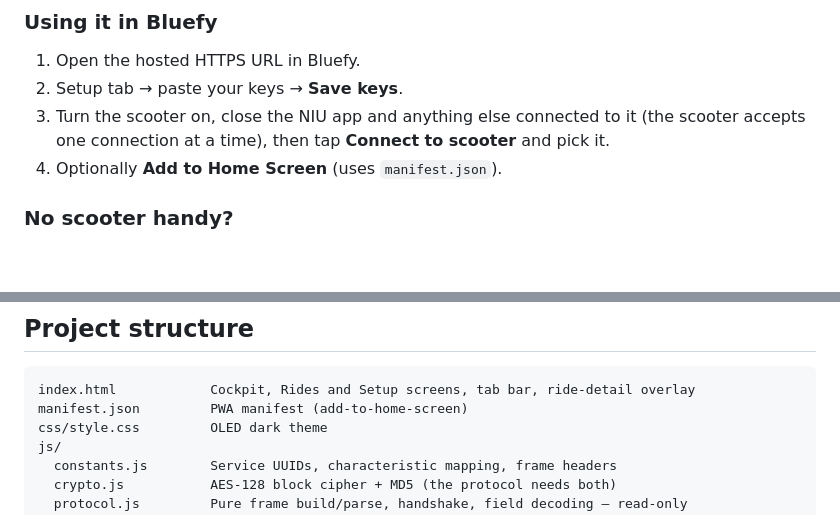
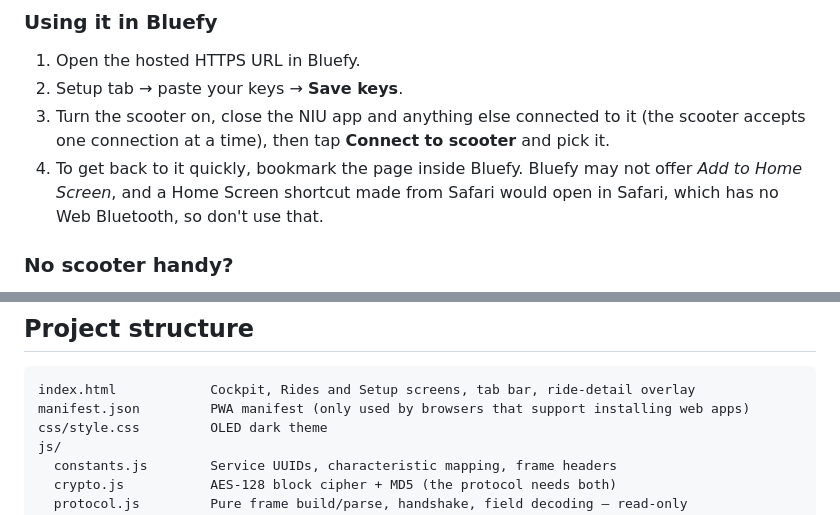
Before and after one commit to stevegchavez/kqi-cockpit, a Markdown page: README.md, 2 parts joined by grey strips. Rendered like a GitHub page; blank space fills up the shorter version.

Commit message:
README: don't promise Add to Home Screen in Bluefy
Bluefy doesn't show that option on a real iPhone, and a Safari shortcut would
open in Safari, which has no Web Bluetooth. Suggest a Bluefy bookmark instead.

Co-Authored-By: Claude <noreply@anthropic.com>
Claude-Session: https://claude.ai/code/session_01LZJXkxAJE7dNTGB45m936v

````diff
--- a/README.md
+++ b/README.md
@@ -94,7 +94,9 @@ the phone use a tunnel (e.g. `ngrok http 8080`) or Pages.
 2. Setup tab → paste your keys → **Save keys**.
 3. Turn the scooter on, close the NIU app and anything else connected to it (the scooter
    accepts one connection at a time), then tap **Connect to scooter** and pick it.
-4. Optionally **Add to Home Screen** (uses `manifest.json`).
+4. To get back to it quickly, bookmark the page inside Bluefy. Bluefy may not offer
+   *Add to Home Screen*, and a Home Screen shortcut made from Safari would open in Safari,
+   which has no Web Bluetooth, so don't use that.
 
 ### No scooter handy?
 Tap **Simulate telemetry** on the Cockpit screen — it feeds fake data through the same
@@ -141,7 +143,7 @@ request/response pattern — the scooter sends nothing until asked. Details and
 
 ```
 index.html            Cockpit, Rides and Setup screens, tab bar, ride-detail overlay
-manifest.json         PWA manifest (add-to-home-screen)
+manifest.json         PWA manifest (only used by browsers that support installing web apps)
 css/style.css         OLED dark theme
 js/
   constants.js        Service UUIDs, characteristic mapping, frame headers
````
